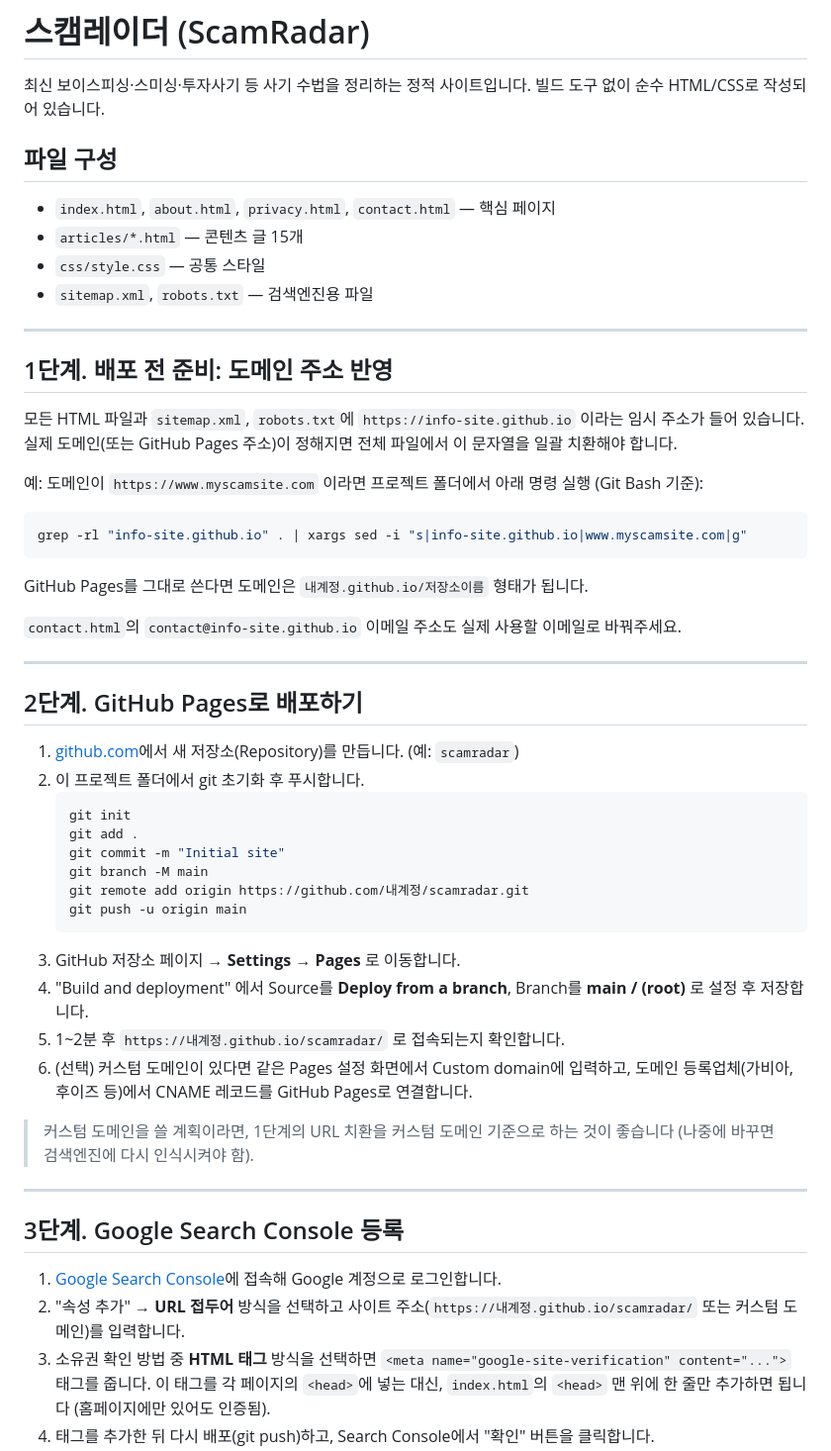
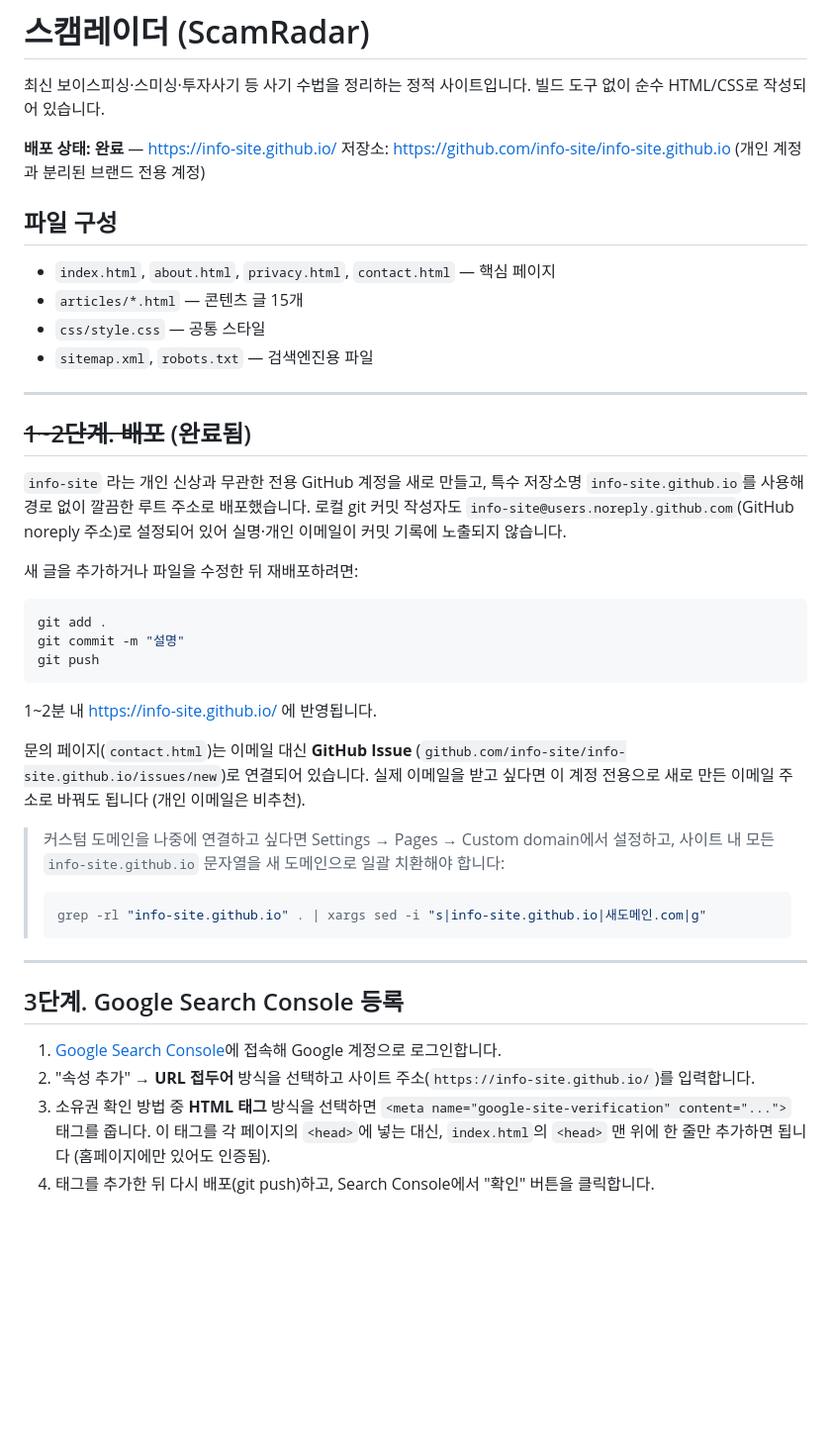
Before and after one commit to info-site/info-site.github.io, a Markdown page: README.md, the part around the change. Shown at 99% size. Rendered like a GitHub page; blank space fills up the shorter version.

Commit message:
Update README with deployed URL and account separation notes
Co-Authored-By: Claude Sonnet 5 <noreply@anthropic.com>

````diff
--- a/README.md
+++ b/README.md
@@ -1,6 +1,9 @@
 # 스캠레이더 (ScamRadar)
 
 최신 보이스피싱·스미싱·투자사기 등 사기 수법을 정리하는 정적 사이트입니다. 빌드 도구 없이 순수 HTML/CSS로 작성되어 있습니다.
+
+**배포 상태: 완료** — https://info-site.github.io/
+저장소: https://github.com/info-site/info-site.github.io (개인 계정과 분리된 브랜드 전용 계정)
 
 ## 파일 구성
 
@@ -11,47 +14,31 @@
 
 ---
 
-## 1단계. 배포 전 준비: 도메인 주소 반영
+## ~~1~2단계. 배포~~ (완료됨)
 
-모든 HTML 파일과 `sitemap.xml`, `robots.txt`에 `https://info-site.github.io` 이라는 임시 주소가 들어 있습니다. 실제 도메인(또는 GitHub Pages 주소)이 정해지면 전체 파일에서 이 문자열을 일괄 치환해야 합니다.
+`info-site` 라는 개인 신상과 무관한 전용 GitHub 계정을 새로 만들고, 특수 저장소명 `info-site.github.io`를 사용해 경로 없이 깔끔한 루트 주소로 배포했습니다. 로컬 git 커밋 작성자도 `info-site@users.noreply.github.com`(GitHub noreply 주소)로 설정되어 있어 실명·개인 이메일이 커밋 기록에 노출되지 않습니다.
 
-예: 도메인이 `https://www.myscamsite.com` 이라면 프로젝트 폴더에서 아래 명령 실행 (Git Bash 기준):
+새 글을 추가하거나 파일을 수정한 뒤 재배포하려면:
+```bash
+git add .
+git commit -m "설명"
+git push
+```
+1~2분 내 https://info-site.github.io/ 에 반영됩니다.
 
-```bash
-grep -rl "info-site.github.io" . | xargs sed -i "s|info-site.github.io|www.myscamsite.com|g"
-```
+문의 페이지(`contact.html`)는 이메일 대신 **GitHub Issue** (`github.com/info-site/info-site.github.io/issues/new`)로 연결되어 있습니다. 실제 이메일을 받고 싶다면 이 계정 전용으로 새로 만든 이메일 주소로 바꿔도 됩니다 (개인 이메일은 비추천).
 
-GitHub Pages를 그대로 쓴다면 도메인은 `내계정.github.io/저장소이름` 형태가 됩니다.
-
-`contact.html`의 `contact@info-site.github.io` 이메일 주소도 실제 사용할 이메일로 바꿔주세요.
-
----
-
-## 2단계. GitHub Pages로 배포하기
-
-1. [github.com](https://github.com)에서 새 저장소(Repository)를 만듭니다. (예: `scamradar`)
-2. 이 프로젝트 폴더에서 git 초기화 후 푸시합니다.
-   ```bash
-   git init
-   git add .
-   git commit -m "Initial site"
-   git branch -M main
-   git remote add origin https://github.com/내계정/scamradar.git
-   git push -u origin main
-   ```
-3. GitHub 저장소 페이지 → **Settings → Pages** 로 이동합니다.
-4. "Build and deployment" 에서 Source를 **Deploy from a branch**, Branch를 **main / (root)** 로 설정 후 저장합니다.
-5. 1~2분 후 `https://내계정.github.io/scamradar/` 로 접속되는지 확인합니다.
-6. (선택) 커스텀 도메인이 있다면 같은 Pages 설정 화면에서 Custom domain에 입력하고, 도메인 등록업체(가비아, 후이즈 등)에서 CNAME 레코드를 GitHub Pages로 연결합니다.
-
-> 커스텀 도메인을 쓸 계획이라면, 1단계의 URL 치환을 커스텀 도메인 기준으로 하는 것이 좋습니다 (나중에 바꾸면 검색엔진에 다시 인식시켜야 함).
+> 커스텀 도메인을 나중에 연결하고 싶다면 Settings → Pages → Custom domain에서 설정하고, 사이트 내 모든 `info-site.github.io` 문자열을 새 도메인으로 일괄 치환해야 합니다:
+> ```bash
+> grep -rl "info-site.github.io" . | xargs sed -i "s|info-site.github.io|새도메인.com|g"
+> ```
 
 ---
 
 ## 3단계. Google Search Console 등록
 
 1. [Google Search Console](https://search.google.com/search-console)에 접속해 Google 계정으로 로그인합니다.
-2. "속성 추가" → **URL 접두어** 방식을 선택하고 사이트 주소(`https://내계정.github.io/scamradar/` 또는 커스텀 도메인)를 입력합니다.
+2. "속성 추가" → **URL 접두어** 방식을 선택하고 사이트 주소(`https://info-site.github.io/`)를 입력합니다.
 3. 소유권 확인 방법 중 **HTML 태그** 방식을 선택하면 `<meta name="google-site-verification" content="...">` 태그를 줍니다. 이 태그를 각 페이지의 `<head>`에 넣는 대신, `index.html`의 `<head>` 맨 위에 한 줄만 추가하면 됩니다 (홈페이지에만 있어도 인증됨).
 4. 태그를 추가한 뒤 다시 배포(git push)하고, Search Console에서 "확인" 버튼을 클릭합니다.
 5. 확인이 완료되면 왼쪽 메뉴의 **Sitemaps**로 이동해 `sitemap.xml`을 제출합니다. (예: `sitemap.xml`만 입력)
````
